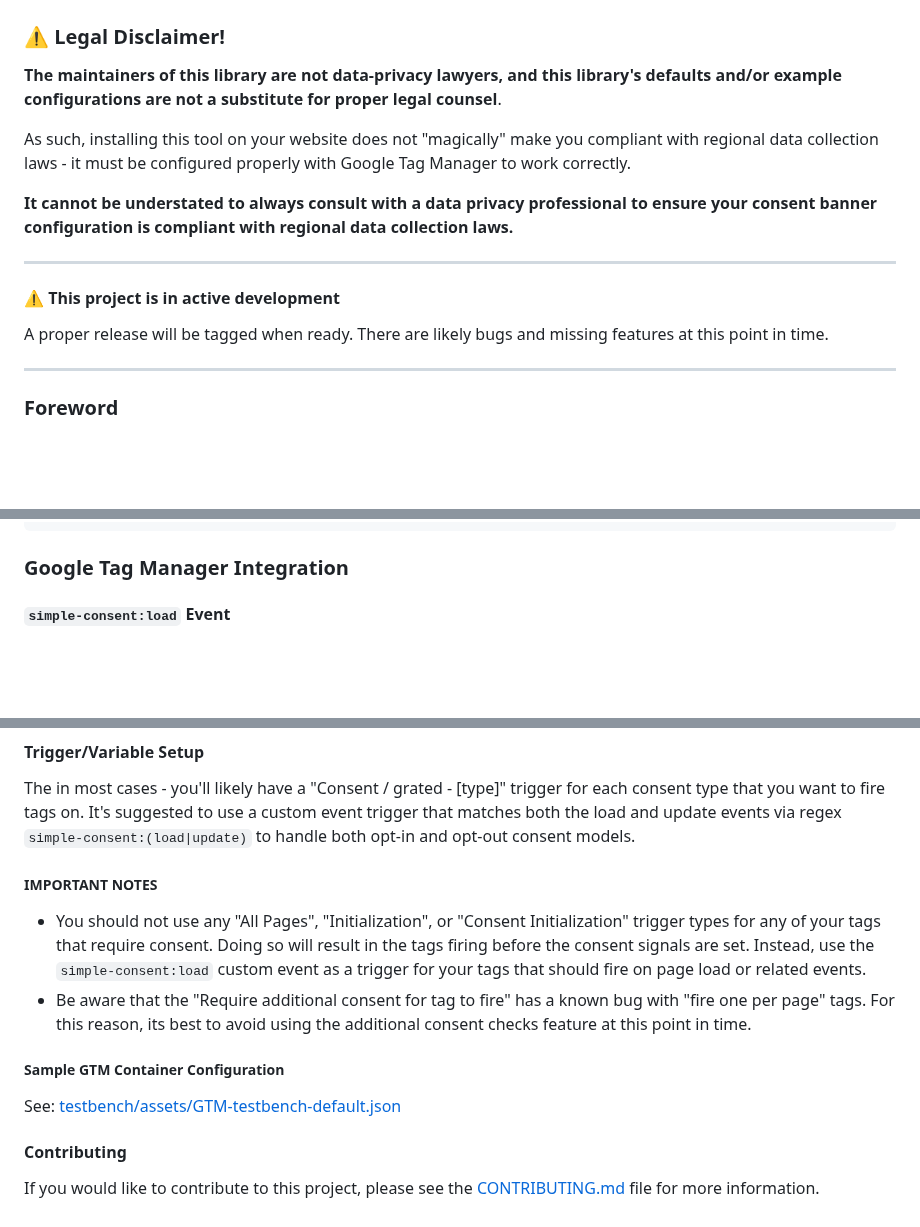
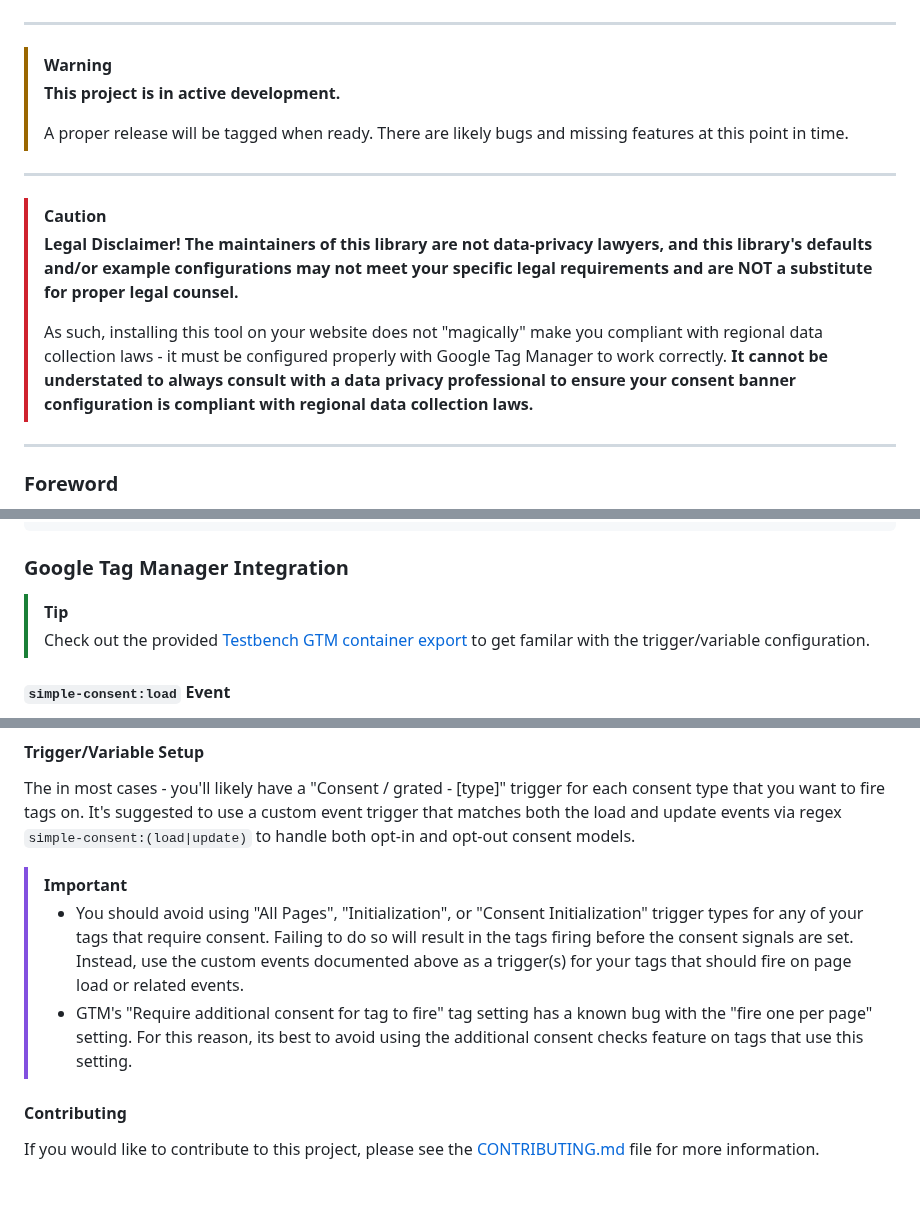
Before and after one commit to WebMechanix/SimpleConsent, a Markdown page: README.md, 3 parts joined by grey strips. Rendered like a GitHub page; blank space fills up the shorter version.

```diff
--- a/README.md
+++ b/README.md
@@ -2,18 +2,20 @@
 
 <img src="docs/images/ui-display.png" width=830 style="margin: 0 auto; display: block;" />
 
-### ⚠️ Legal Disclaimer!
+---
 
-**The maintainers of this library are not data-privacy lawyers, and this library's defaults and/or example configurations are not a substitute for proper legal counsel**.
-
-As such, installing this tool on your website does not "magically" make you compliant with regional data collection laws - it must be configured properly with Google Tag Manager to work correctly.
-
-**It cannot be understated to always consult with a data privacy professional to ensure your consent banner configuration is compliant with regional data collection laws.**
+> [!WARNING]
+> **This project is in active development.**
+>
+> A proper release will be tagged when ready. There are likely bugs and missing features at this point in time.
 
 ---
 
-#### **⚠️ This project is in active development**
-A proper release will be tagged when ready. There are likely bugs and missing features at this point in time.
+> [!CAUTION]
+> **Legal Disclaimer! The maintainers of this library are not data-privacy lawyers, and this library's defaults and/or example configurations may not meet your specific legal requirements and are NOT a substitute for proper legal counsel.**
+>
+> As such, installing this tool on your website does not "magically" make you compliant with regional data collection laws - it must be configured properly with Google Tag Manager to work correctly.
+> **It cannot be understated to always consult with a data privacy professional to ensure your consent banner configuration is compliant with regional data collection laws.**
 
 ---
 
@@ -247,6 +250,9 @@ Services are the individual scripts or tags that are loaded on your website that
 
 ### Google Tag Manager Integration
 
+> [!TIP]
+> Check out the provided [Testbench GTM container export](testbench/assets/GTM-testbench-default.json) to get familar with the trigger/variable configuration.
+
 #### `simple-consent:load` Event
 
 When the consent banner is loaded, a `dataLayer` event is pushed to Google Tag Manager with the following structure:
@@ -303,13 +309,9 @@ Similar to `simple-consent:load`, directly before the `simple-consent:update` ev
 
 The in most cases - you'll likely have a "Consent / grated - [type]" trigger for each consent type that you want to fire tags on. It's suggested to use a custom event trigger that matches both the load and update events via regex `simple-consent:(load|update)` to handle both opt-in and opt-out consent models.
 
-##### IMPORTANT NOTES
-- You should not use any "All Pages", "Initialization", or "Consent Initialization" trigger types for any of your tags that require consent. Doing so will result in the tags firing before the consent signals are set. Instead, use the `simple-consent:load` custom event as a trigger for your tags that should fire on page load or related events.
-- Be aware that the "Require additional consent for tag to fire" has a known bug with "fire one per page" tags. For this reason, its best to avoid using the additional consent checks feature at this point in time.
-
-##### Sample GTM Container Configuration
-
-See: [testbench/assets/GTM-testbench-default.json](testbench/assets/GTM-testbench-default.json)
+> [!IMPORTANT]
+> - You should avoid using "All Pages", "Initialization", or "Consent Initialization" trigger types for any of your tags that require consent. Failing to do so will result in the tags firing before the consent signals are set. Instead, use the custom events documented above as a trigger(s) for your tags that should fire on page load or related events.
+> - GTM's "Require additional consent for tag to fire" tag setting has a known bug with the "fire one per page" setting. For this reason, its best to avoid using the additional consent checks feature on tags that use this setting.
 
 #### Contributing
 
```
Also changed, not shown: other parts of README.md (+2 -1 lines).
